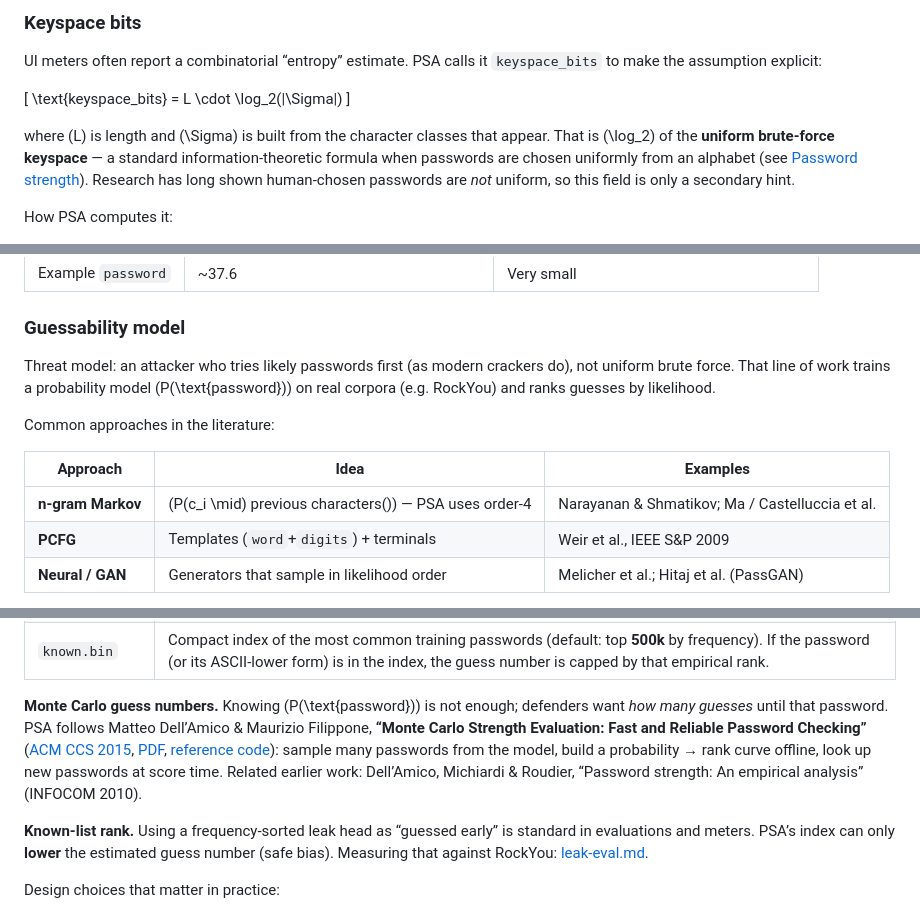
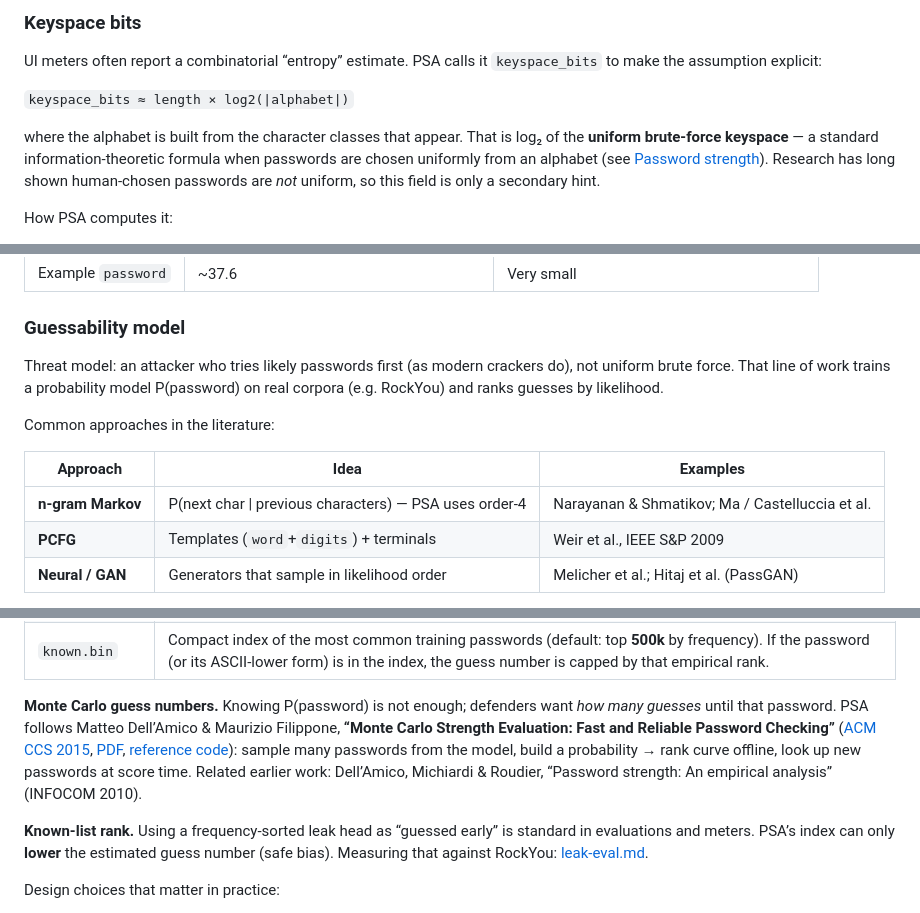
Before and after one commit to erendemirel/password-security-analyzer, a Markdown page: docs/how-it-works.md, 3 parts joined by grey strips. GitHub-like rendering.

Commit message:
fix latex fragments

```diff
--- a/docs/how-it-works.md
+++ b/docs/how-it-works.md
@@ -39,11 +39,9 @@ This matches common guidance such as [NIST SP 800-63B](https://pages.nist.gov/80
 
 UI meters often report a combinatorial “entropy” estimate. PSA calls it `keyspace_bits` to make the assumption explicit:
 
-\[
-\text{keyspace\_bits} = L \cdot \log_2(|\Sigma|)
-\]
+`keyspace_bits ≈ length × log2(|alphabet|)`
 
-where \(L\) is length and \(\Sigma\) is built from the character classes that appear. That is \(\log_2\) of the **uniform brute-force keyspace** — a standard information-theoretic formula when passwords are chosen uniformly from an alphabet (see [Password strength](https://en.wikipedia.org/wiki/Password_strength)). Research has long shown human-chosen passwords are *not* uniform, so this field is only a secondary hint.
+where the alphabet is built from the character classes that appear. That is log₂ of the **uniform brute-force keyspace** — a standard information-theoretic formula when passwords are chosen uniformly from an alphabet (see [Password strength](https://en.wikipedia.org/wiki/Password_strength)). Research has long shown human-chosen passwords are *not* uniform, so this field is only a secondary hint.
 
 How PSA computes it:
 
@@ -67,13 +65,13 @@ Useful for UI hints (“use more character types / length”) and when the model
 
 ### Guessability model
 
-Threat model: an attacker who tries likely passwords first (as modern crackers do), not uniform brute force. That line of work trains a probability model \(P(\text{password})\) on real corpora (e.g. RockYou) and ranks guesses by likelihood.
+Threat model: an attacker who tries likely passwords first (as modern crackers do), not uniform brute force. That line of work trains a probability model P(password) on real corpora (e.g. RockYou) and ranks guesses by likelihood.
 
 Common approaches in the literature:
 
 | Approach | Idea | Examples |
 |----------|------|----------|
-| **n-gram Markov** | \(P(c_i \mid\) previous characters\()\) — PSA uses order-4 | Narayanan & Shmatikov; Ma / Castelluccia et al. |
+| **n-gram Markov** | P(next char \| previous characters) — PSA uses order-4 | Narayanan & Shmatikov; Ma / Castelluccia et al. |
 | **PCFG** | Templates (`word`+`digits`) + terminals | Weir et al., IEEE S&P 2009 |
 | **Neural / GAN** | Generators that sample in likelihood order | Melicher et al.; Hitaj et al. (PassGAN) |
 
@@ -85,7 +83,7 @@ An engineering cousin of PSA’s Markov meter: [Microsoft Edge’s Markov passwo
 | `mc_curve.bin` | Precomputed map from that probability to an estimated **guess number**. Scoring interpolates the curve instead of enumerating the string space live. |
 | `known.bin` | Compact index of the most common training passwords (default: top **500k** by frequency). If the password (or its ASCII-lower form) is in the index, the guess number is capped by that empirical rank. |
 
-**Monte Carlo guess numbers.** Knowing \(P(\text{password})\) is not enough; defenders want *how many guesses* until that password. PSA follows Matteo Dell’Amico & Maurizio Filippone, **“Monte Carlo Strength Evaluation: Fast and Reliable Password Checking”** ([ACM CCS 2015](https://doi.org/10.1145/2810103.2813631), [PDF](https://www.dcs.gla.ac.uk/~maurizio/Publications/ccs15.pdf), [reference code](https://github.com/matteodellamico/montecarlopwd)): sample many passwords from the model, build a probability → rank curve offline, look up new passwords at score time. Related earlier work: Dell’Amico, Michiardi & Roudier, “Password strength: An empirical analysis” (INFOCOM 2010).
+**Monte Carlo guess numbers.** Knowing P(password) is not enough; defenders want *how many guesses* until that password. PSA follows Matteo Dell’Amico & Maurizio Filippone, **“Monte Carlo Strength Evaluation: Fast and Reliable Password Checking”** ([ACM CCS 2015](https://doi.org/10.1145/2810103.2813631), [PDF](https://www.dcs.gla.ac.uk/~maurizio/Publications/ccs15.pdf), [reference code](https://github.com/matteodellamico/montecarlopwd)): sample many passwords from the model, build a probability → rank curve offline, look up new passwords at score time. Related earlier work: Dell’Amico, Michiardi & Roudier, “Password strength: An empirical analysis” (INFOCOM 2010).
 
 **Known-list rank.** Using a frequency-sorted leak head as “guessed early” is standard in evaluations and meters. PSA’s index can only **lower** the estimated guess number (safe bias). Measuring that against RockYou: [leak-eval.md](leak-eval.md).
 
```
Also changed, not shown: README.md (+1 -1 lines).
